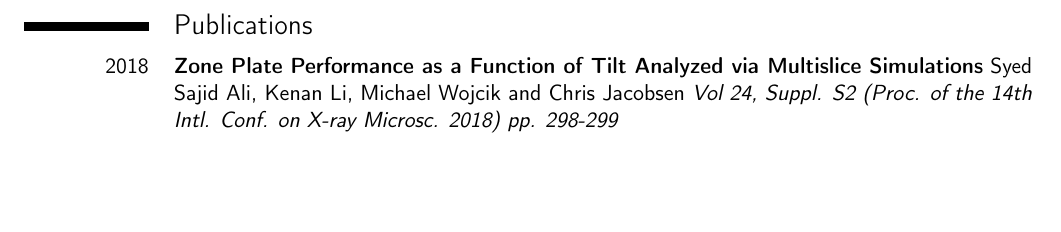
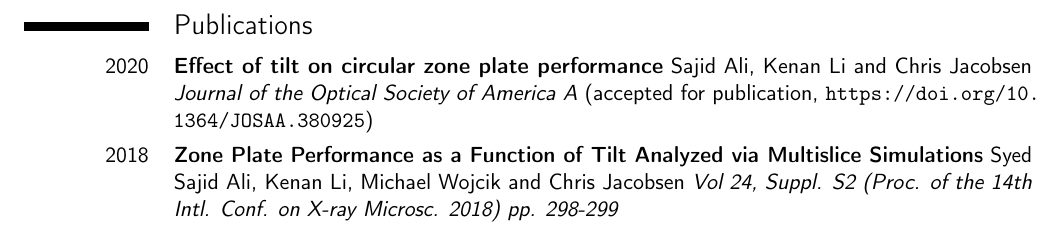
Before and after one commit to s-sajid-ali/cv, a LaTeX CV (cv.tex): part of page 2 of 2, cut so that both start at the same text, the shorter picture padded with empty space. Compiled offline with pdfLaTeX.

Commit message:
new publication

```diff
--- a/cv.tex
+++ b/cv.tex
@@ -25,6 +25,7 @@
 
 \pagebreak
 \section{Publications}
+\cvitem{2020}{\textbf{Effect of tilt on circular zone plate performance} Sajid Ali, Kenan Li and Chris Jacobsen \textit{Journal of the Optical Society of America A} (accepted for publication, \url{https://doi.org/10.1364/JOSAA.380925}) }
 \cvitem{2018}{\textbf{Zone Plate Performance as a Function of Tilt Analyzed via Multislice Simulations} Syed Sajid Ali, Kenan Li, Michael Wojcik and Chris Jacobsen \textit{Vol 24, Suppl. S2 (Proc. of the 14th Intl. Conf. on X-ray Microsc. 2018) pp. 298-299} }
 \cvitem{2016}{\textbf{Magnetism in intercalated graphene} Sajid Ali, BRK Nanda \textit{AIP Conference Proceedings 1731, 130040}}
 
```
Also changed, not shown: cv.pdf.
